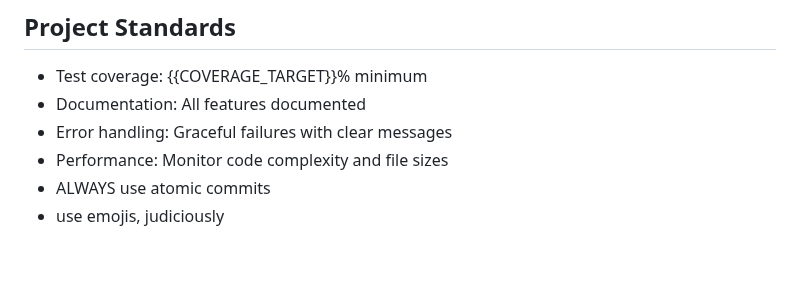
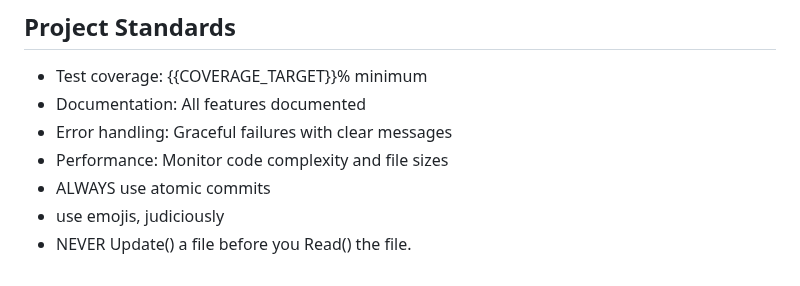
Before and after one commit to jflournoy/phd-unemployment-model, a Markdown page: CLAUDE.md, the part around the change. Drawn GitHub-style.

Commit message:
📚 docs: add file read requirement to CLAUDE.md
- Add reminder to always Read() before Update()
- Prevents common error when editing files
- Improves Claude Code workflow guidance

🤖 Generated with [Claude Code](https://claude.ai/code)

Co-Authored-By: Claude <noreply@anthropic.com>

```diff
--- a/CLAUDE.md
+++ b/CLAUDE.md
@@ -82,3 +82,4 @@ Examples of honest responses:
 - Performance: Monitor code complexity and file sizes
 - ALWAYS use atomic commits
 - use emojis, judiciously
+- NEVER Update() a file before you Read() the file.
```
